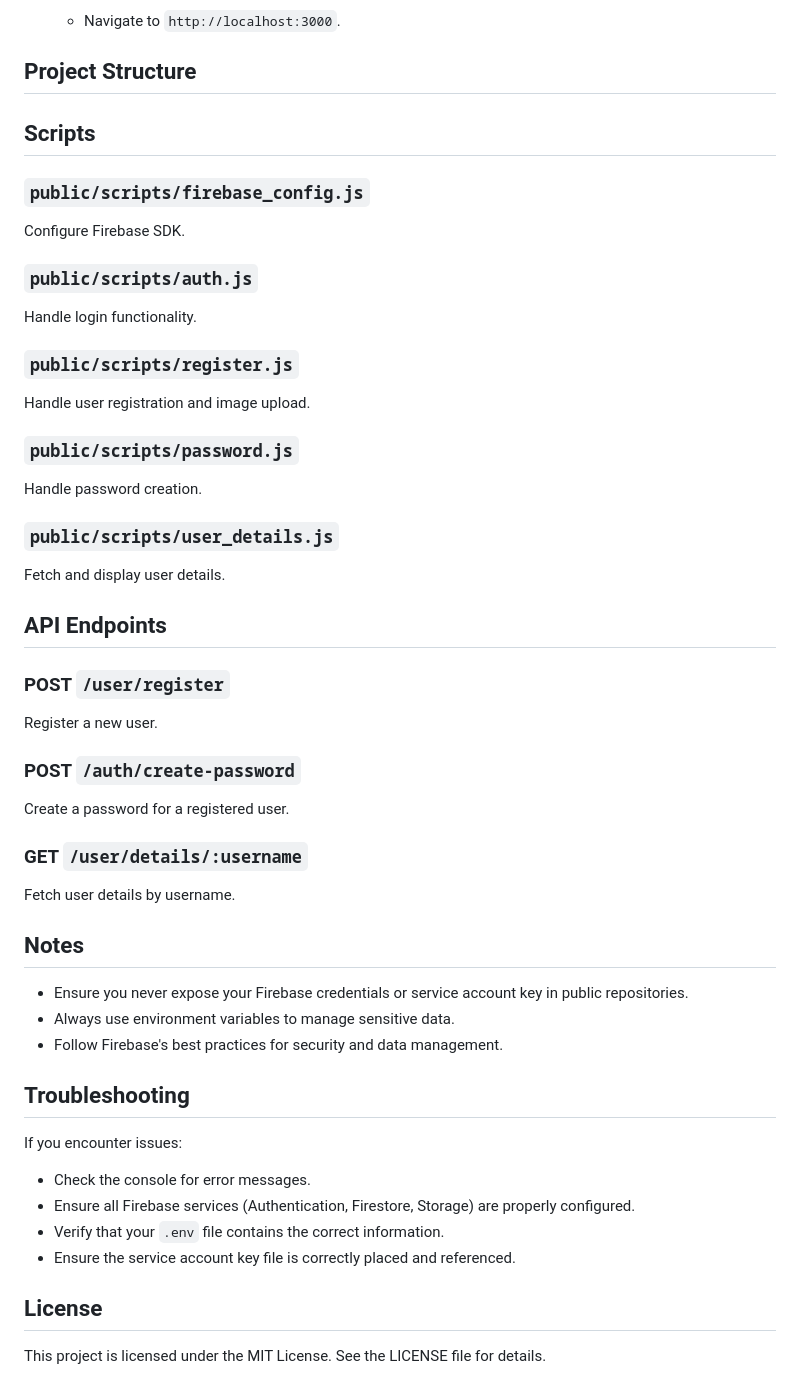
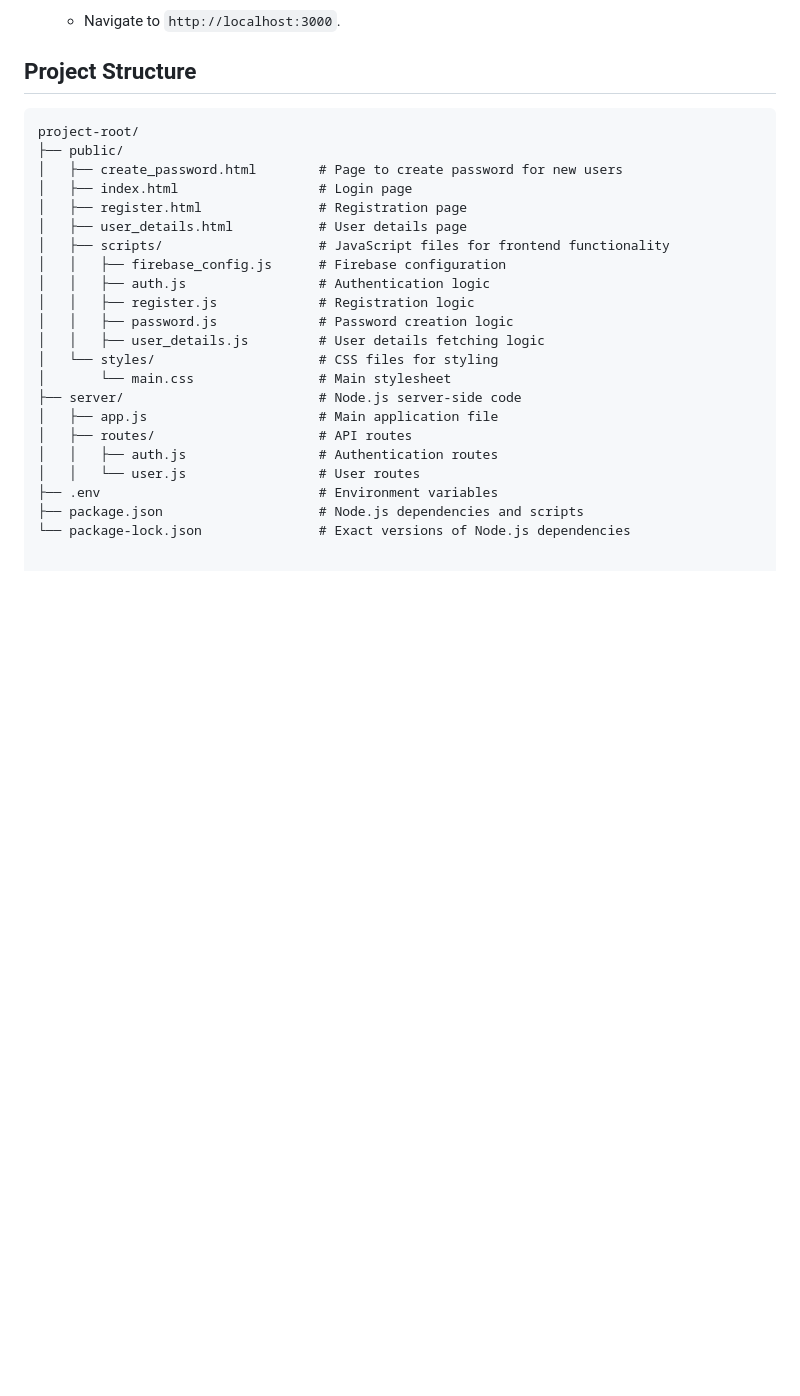
Before and after one commit to Leonallr10/login-register-firebase, a Markdown page: README.md, the part around the change. GitHub-like rendering; blank space fills up the shorter version.

````diff
--- a/README.md
+++ b/README.md
@@ -76,58 +76,26 @@ This application allows users to register, create a password, log in, and view t
 
 ## Project Structure
 
-
-## Scripts
-
-### `public/scripts/firebase_config.js`
-
-Configure Firebase SDK.
-
-### `public/scripts/auth.js`
-
-Handle login functionality.
-
-### `public/scripts/register.js`
-
-Handle user registration and image upload.
-
-### `public/scripts/password.js`
-
-Handle password creation.
-
-### `public/scripts/user_details.js`
-
-Fetch and display user details.
-
-## API Endpoints
-
-### POST `/user/register`
-
-Register a new user.
-
-### POST `/auth/create-password`
-
-Create a password for a registered user.
-
-### GET `/user/details/:username`
-
-Fetch user details by username.
-
-## Notes
-
-- Ensure you never expose your Firebase credentials or service account key in public repositories.
-- Always use environment variables to manage sensitive data.
-- Follow Firebase's best practices for security and data management.
-
-## Troubleshooting
-
-If you encounter issues:
-
-- Check the console for error messages.
-- Ensure all Firebase services (Authentication, Firestore, Storage) are properly configured.
-- Verify that your `.env` file contains the correct information.
-- Ensure the service account key file is correctly placed and referenced.
-
-## License
-
-This project is licensed under the MIT License. See the LICENSE file for details.
+```plaintext
+project-root/
+├── public/
+│   ├── create_password.html        # Page to create password for new users
+│   ├── index.html                  # Login page
+│   ├── register.html               # Registration page
+│   ├── user_details.html           # User details page
+│   ├── scripts/                    # JavaScript files for frontend functionality
+│   │   ├── firebase_config.js      # Firebase configuration
+│   │   ├── auth.js                 # Authentication logic
+│   │   ├── register.js             # Registration logic
+│   │   ├── password.js             # Password creation logic
+│   │   ├── user_details.js         # User details fetching logic
+│   └── styles/                     # CSS files for styling
+│       └── main.css                # Main stylesheet
+├── server/                         # Node.js server-side code
+│   ├── app.js                      # Main application file
+│   ├── routes/                     # API routes
+│   │   ├── auth.js                 # Authentication routes
+│   │   └── user.js                 # User routes
+├── .env                            # Environment variables
+├── package.json                    # Node.js dependencies and scripts
+└── package-lock.json               # Exact versions of Node.js dependencies
````
